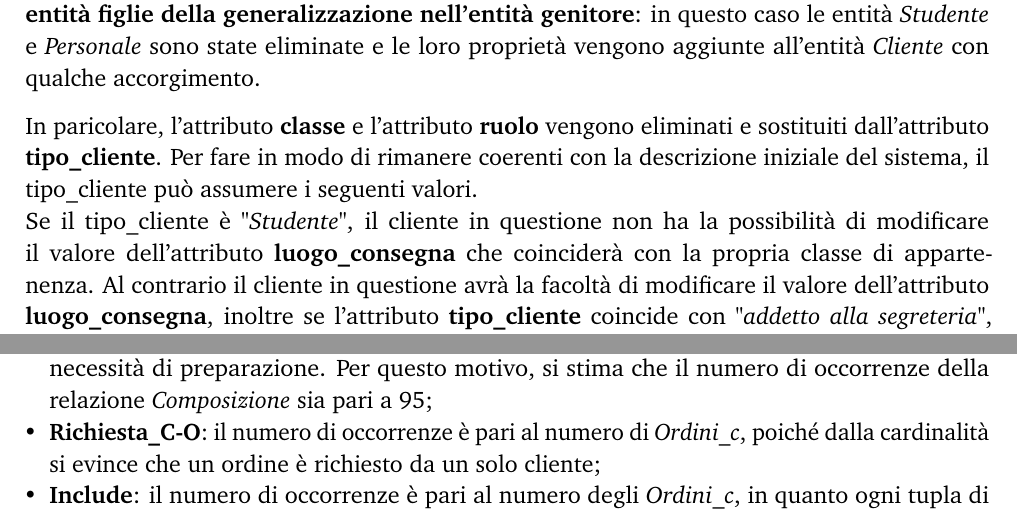
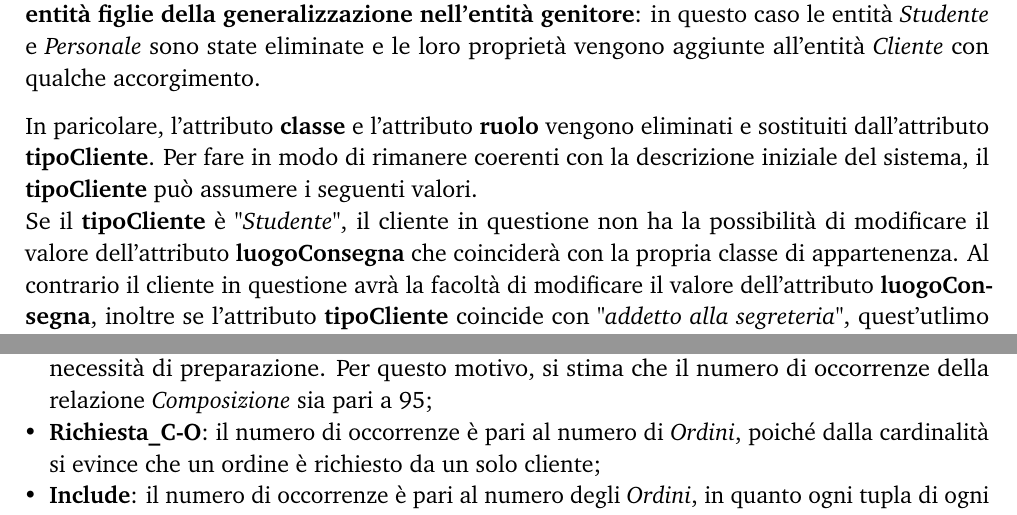
Before and after one commit to Dani-Picciau/OwlBreak, a LaTeX document (Project_Description/Project_description.tex): two parts of pages 8 and 9 of 13, joined at a grey line, cut so that both start at the same text. Compiled offline with pdfLaTeX.

Commit message:
correzioni

```diff
--- a/Project_Description/Project_description.tex
+++ b/Project_Description/Project_description.tex
@@ -253,9 +253,9 @@
 
     \vspace{8pt}
     \noindent
-    In paricolare, l'attributo \textbf{classe} e l'attributo \textbf{ruolo} vengono eliminati e sostituiti dall'attributo \textbf{tipo\_cliente}. Per fare in modo di rimanere coerenti con la descrizione iniziale del sistema, il tipo\_cliente può assumere i seguenti valori.\\
-    Se il tipo\_cliente è "\textit{Studente}", il cliente in questione non ha la possibilità di modificare il valore dell'attributo \textbf{luogo\_consegna} che coinciderà con la propria classe di appartenenza.
-    Al contrario il cliente in questione avrà la facoltà di modificare il valore dell'attributo \textbf{luogo\_consegna}, inoltre se l'attributo \textbf{tipo\_cliente} coincide con "\textit{addetto alla segreteria}", quest'utlimo avrà in più i privilegi descritti al paragrafo~\ref{par:Descrizione del sistema informativo}.\\
+    In paricolare, l'attributo \textbf{classe} e l'attributo \textbf{ruolo} vengono eliminati e sostituiti dall'attributo \textbf{tipoCliente}. Per fare in modo di rimanere coerenti con la descrizione iniziale del sistema, il \textbf{tipoCliente} può assumere i seguenti valori.\\
+    Se il \textbf{tipoCliente} è "\textit{Studente}", il cliente in questione non ha la possibilità di modificare il valore dell'attributo \textbf{luogoConsegna} che coinciderà con la propria classe di appartenenza.
+    Al contrario il cliente in questione avrà la facoltà di modificare il valore dell'attributo \textbf{luogoConsegna}, inoltre se l'attributo \textbf{tipoCliente} coincide con "\textit{addetto alla segreteria}", quest'utlimo avrà in più i privilegi descritti al paragrafo~\ref{par:Descrizione del sistema informativo}.\\
     \begin{figure}[H]
         \centering
         \vspace{-20pt}  % Riduce lo spazio sopra
@@ -319,9 +319,9 @@
     Avendo una stima del numero di occorrenze delle entità, è possibile calcolare il numero di occorrenze delle associazioni:
     \begin{itemize}[leftmargin=1em]
         \item \textbf{Composizione}: Non tutti gli ingredienti vengono utilizzati nella composizione di un prodotto, poiché alcuni ingredienti possono essere forniti già pronti per la vendita, senza necessità di preparazione. Per questo motivo, si stima che il numero di occorrenze della relazione \textit{Composizione} sia pari a 95;
-        \item  \textbf{Richiesta\_C-O}: il numero di occorrenze è pari al numero di \textit{Ordini\_c}, poiché dalla cardinalità si evince che un ordine è richiesto da un solo cliente;
-        \item \textbf{Include}: il numero di occorrenze è pari al numero degli \textit{Ordini\_c}, in quanto ogni tupla di ogni  di \textit{Ordini\_c} include un solo prodotto;
-        \item \textbf{Gestione}: il numero di occorrenze è pari a quello degli \textit{Ordini\_c}, poiché ogni ordine viene gestito singolarmente da un operatore;
+        \item  \textbf{Richiesta\_C-O}: il numero di occorrenze è pari al numero di \textit{Ordini}, poiché dalla cardinalità si evince che un ordine è richiesto da un solo cliente;
+        \item \textbf{Include}: il numero di occorrenze è pari al numero degli \textit{Ordini}, in quanto ogni tupla di ogni  di \textit{Ordini} include un solo prodotto;
+        \item \textbf{Gestione}: il numero di occorrenze è pari a quello degli \textit{Ordini}, poiché ogni ordine viene gestito singolarmente da un operatore;
         \item \textbf{Richiesta\_O-R}: il numero di occorrenze coincide con il numero dei \textit{Rifornimenti}, dato che dalla cardinalità risulta che ogni rifornimento è richiesto da un solo operatore;
         \item \textbf{Visionato}: Anche in questo caso, il numero delle occorrenze è pari al numero dei \textit{Rifornimenti},  perché ogni rifornimento è visionato da un solo fornitore.
     \end{itemize}
```
Also changed, not shown: Project_Description/Project_description.pdf, 4 other files.
